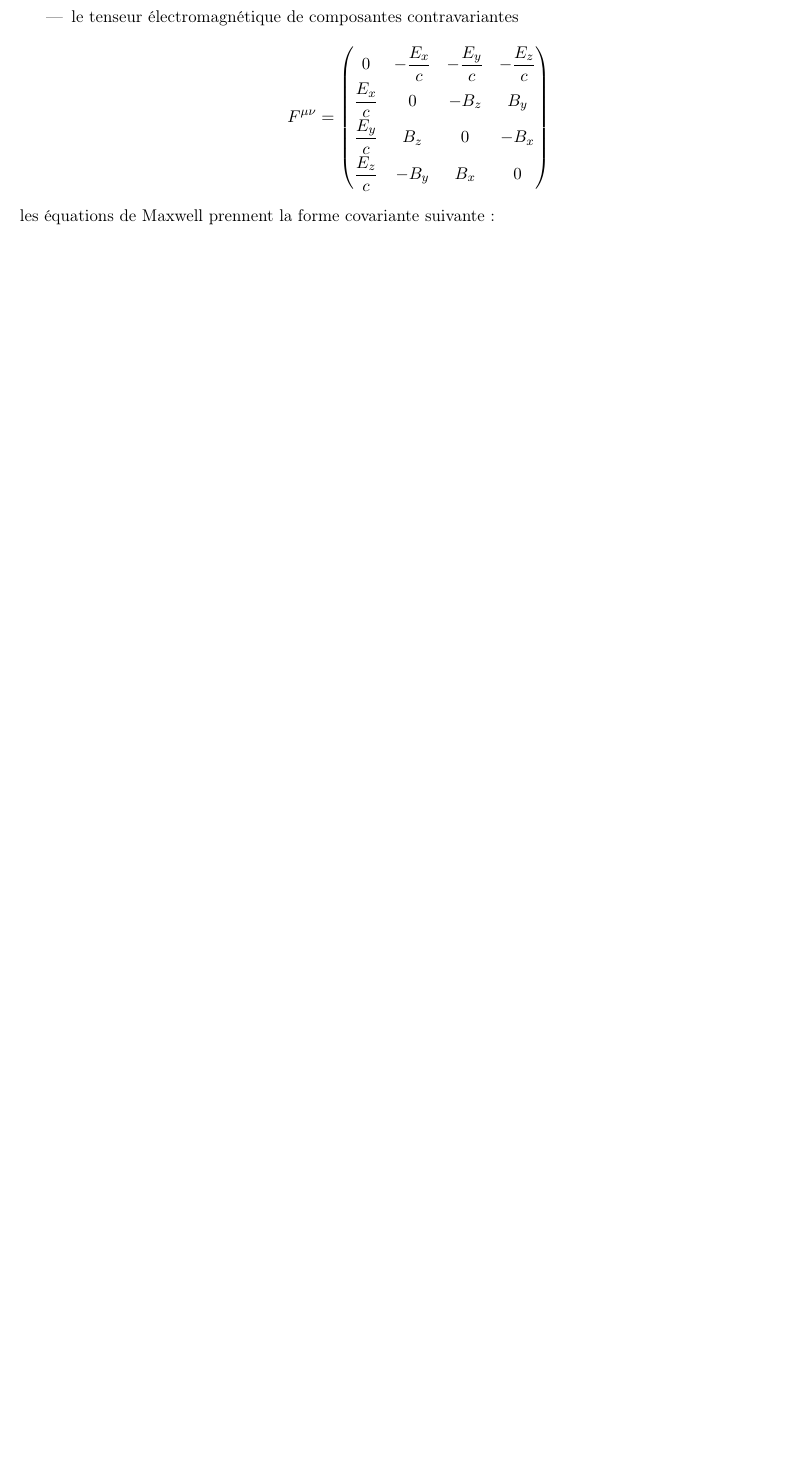
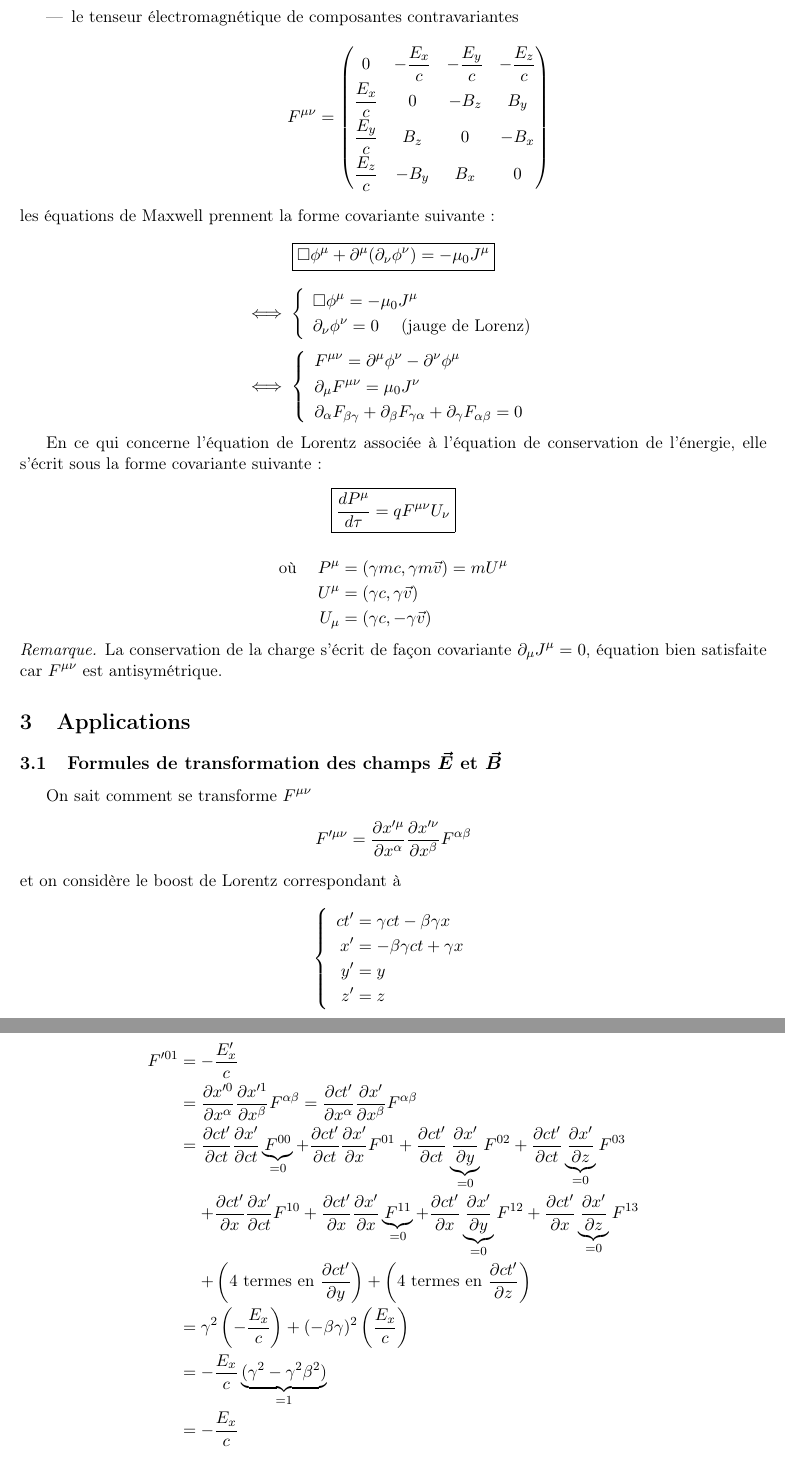
Before and after one commit to zuggg/Electrodynamics-M1, a LaTeX document (electrodynamics.tex, which reads chapitre2.tex): part of page 15 of 15 before the commit and two parts of pages 15 and 16 of 16 after it, the two joined at a grey line, cut so that both start at the same text, the shorter picture padded with empty space. Compiled offline with pdfLaTeX.

Commit message:
-> Applications, exemple

```diff
--- a/chapitre2.tex
+++ b/chapitre2.tex
@@ -300,3 +300,73 @@ Après avois introduit
 		\end{mat}$$
 \end{itemize}
 les équations de Maxwell prennent la forme covariante suivante :
+$$
+	\boxed{\square\phi^\mu+\partial^\mu(\partial_\nu\phi^\nu)=-\mu_0J^\mu}
+$$
+{\renewcommand*{\arraystretch}{1.2}$$
+	\begin{array}{r@{\;}l}
+		\iff& \left\{ \begin{array}{l}
+			\square\phi^\mu=-\mu_0J^\mu\\
+			\partial_\nu\phi^\nu=0\text{\hspace{0.5cm}(jauge de Lorenz)}
+		\end{array}\right.\\[15pt]
+		\iff& \left\{ \begin{array}{l}
+			F^{\mu\nu}=\partial^\mu\phi^\nu-\partial^\nu\phi^\mu\\
+			\partial_\mu F^{\mu\nu}=\mu_0J^\nu\\
+			\partial_\alpha F_{\beta\gamma} + \partial_\beta F_{\gamma\alpha} + \partial_\gamma F_{\alpha\beta}=0
+		\end{array}\right.
+	\end{array}
+$$}
+
+En ce qui concerne l'équation de Lorentz associée à l'équation de conservation de l'énergie, elle s'écrit sous la forme covariante suivante :
+$$
+	\boxed{\frac{dP^\mu}{d\tau}=qF^{\mu\nu}U_\nu}
+$$
+{\renewcommand*{\arraystretch}{1.2}
+$$
+	\begin{array}{lr@{\;}l}
+		\text{o\`u }&P^\mu&=(\gamma mc,\gamma m\vec{v})=mU^\mu\\
+		&U^\mu&=(\gamma c,\gamma\vec{v})\\
+		&U_\mu&=(\gamma c,-\gamma\vec{v})
+	\end{array}
+$$}
+
+\begin{remark}
+	La conservation de la charge s'écrit de façon covariante $\partial_\mu J^\mu=0$, équation bien satisfaite car $F^{\mu\nu}$ est antisymétrique.
+\end{remark}
+
+\section{Applications}
+\subsection[\texorpdfstring{Formules de transformation des champs $\vec{E}$ et $\vec{B}$}{Formules de transformation des champs E et B}]{Formules de transformation des champs $\boldsymbol{\vec{E}}$ et $\boldsymbol{\vec{B}}$}
+On sait comment se transforme $F^{\mu\nu}$
+$$
+	F'^{\mu\nu}=\frac{\partial x'^\mu}{\partial x^\alpha}\frac{\partial x'^\nu}{\partial x^\beta}F^{\alpha\beta}
+$$
+et on considère le boost de Lorentz correspondant à
+{\renewcommand*{\arraystretch}{1.2}$$
+	\left\{ \begin{array}{r@{\;}l}
+		ct'&=\gamma ct-\beta\gamma x\\
+		x'&=-\beta\gamma ct+\gamma x\\
+		y'&=y\\
+		z'&=z
+	\end{array} \right.
+$$}
+{\renewcommand*{\arraystretch}{2}$$
+	\begin{array}{r@{\;}l}
+		F'^{01}=&-\frac{E'_x}{c}\\
+			=&\frac{\partial x'^0}{\partial x^\alpha}\frac{\partial x'^1}{\partial x^\beta}F^{\alpha\beta}
+			=\frac{\partial ct'}{\partial x^\alpha}\frac{\partial x'}{\partial x^\beta}F^{\alpha\beta}\\
+			=&\frac{\partial ct'}{\partial ct}\frac{\partial x'}{\partial ct}\underbrace{F^{00}}_{=0}
+				+\frac{\partial ct'}{\partial ct}\frac{\partial x'}{\partial x}F^{01}
+				+\frac{\partial ct'}{\partial ct}\underbrace{\frac{\partial x'}{\partial y}}_{=0}F^{02}
+				+\frac{\partial ct'}{\partial ct}\underbrace{\frac{\partial x'}{\partial z}}_{=0}F^{03}\\
+			&+\frac{\partial ct'}{\partial x}\frac{\partial x'}{\partial ct}F^{10}
+				+\frac{\partial ct'}{\partial x}\frac{\partial x'}{\partial x}\underbrace{F^{11}}_{=0}
+				+\frac{\partial ct'}{\partial x}\underbrace{\frac{\partial x'}{\partial y}}_{=0}F^{12}
+				+\frac{\partial ct'}{\partial x}\underbrace{\frac{\partial x'}{\partial z}}_{=0}F^{13}\\
+			&+\left(\text{4 termes en }\frac{\partial ct'}{\partial y}\right)
+				+\left(\text{4 termes en }\frac{\partial ct'}{\partial z}\right)\\
+			=&\gamma^2\left( -\frac{E_x}{c} \right)+(-\beta\gamma)^2\left( \frac{E_x}{c} \right)\\
+			=&-\frac{E_x}{c}\underbrace{(\gamma^2-\gamma^2\beta^2)}_{=1}\\
+			=&-\frac{E_x}{c}\\[15pt]
+		F'^{02}=&-\frac{E'_y}{c}\\
+			=&\frac{\partial ct'}{\partial x^\alpha}\frac{\partial y'}{\partial x^\beta}F^{\alpha\beta}
+			=\frac{\partial ct'}{\partial ct}F^{02}+\frac{\partial ct'}{\partial x}F^{12}\\
--- a/electrodynamics.tex
+++ b/electrodynamics.tex
@@ -41,6 +41,7 @@
 \newtheorem*{cons}{Conséquence}
 \newtheorem*{corol}{Corollaire}
 \newtheorem*{conc}{Conclusion}
+\newtheorem*{app}{Application}
 
 \theoremstyle{remark}
 \newtheorem*{remark}{Remarque}
```
Also changed, not shown: chapitre2.tex (25 more changed lines).
